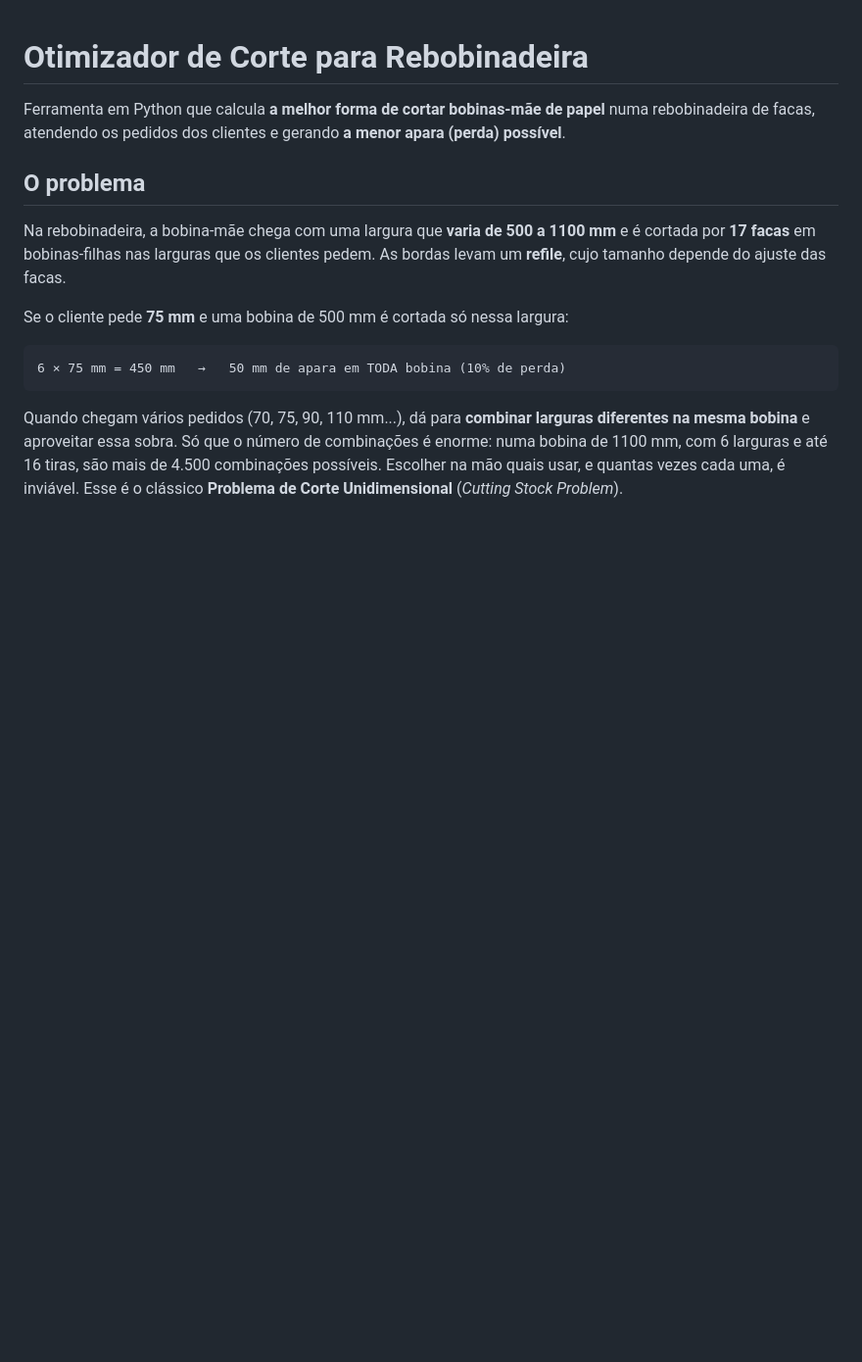
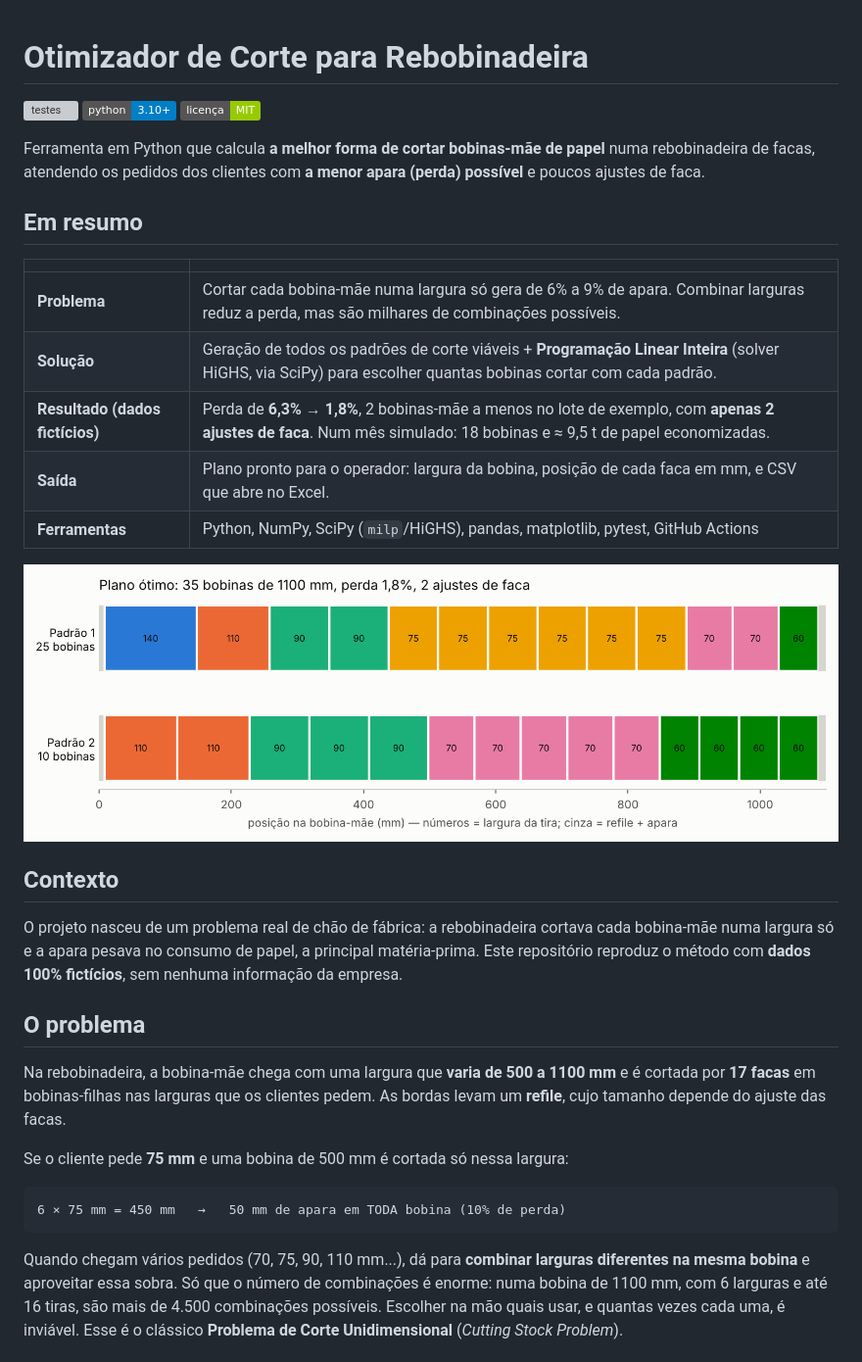
Before and after one commit to Mazeik/otimizador-corte-rebobinadeira, a Markdown page: README.md, the part around one of its changes. Shown at 98% size. Drawn GitHub-style; pictures changed too: docs/img/padroes_corte.png (added); badges without logos; blank space fills up the shorter version; grey boxes are pictures that could not be loaded.

```diff
--- a/README.md
+++ b/README.md
@@ -1,6 +1,26 @@
 # Otimizador de Corte para Rebobinadeira
 
-Ferramenta em Python que calcula **a melhor forma de cortar bobinas-mãe de papel** numa rebobinadeira de facas, atendendo os pedidos dos clientes e gerando **a menor apara (perda) possível**.
+[![testes](https://github.com/Mazeik/otimizador-corte-rebobinadeira/actions/workflows/testes.yml/badge.svg)](https://github.com/Mazeik/otimizador-corte-rebobinadeira/actions/workflows/testes.yml)
+![Python](https://img.shields.io/badge/python-3.10%2B-blue)
+![Licença MIT](https://img.shields.io/badge/licen%C3%A7a-MIT-green)
+
+Ferramenta em Python que calcula **a melhor forma de cortar bobinas-mãe de papel** numa rebobinadeira de facas, atendendo os pedidos dos clientes com **a menor apara (perda) possível** e poucos ajustes de faca.
+
+## Em resumo
+
+| | |
+|---|---|
+| **Problema** | Cortar cada bobina-mãe numa largura só gera de 6% a 9% de apara. Combinar larguras reduz a perda, mas são milhares de combinações possíveis. |
+| **Solução** | Geração de todos os padrões de corte viáveis + **Programação Linear Inteira** (solver HiGHS, via SciPy) para escolher quantas bobinas cortar com cada padrão. |
+| **Resultado (dados fictícios)** | Perda de **6,3% → 1,8%**, 2 bobinas-mãe a menos no lote de exemplo, com **apenas 2 ajustes de faca**. Num mês simulado: 18 bobinas e ≈ 9,5 t de papel economizadas. |
+| **Saída** | Plano pronto para o operador: largura da bobina, posição de cada faca em mm, e CSV que abre no Excel. |
+| **Ferramentas** | Python, NumPy, SciPy (`milp`/HiGHS), pandas, matplotlib, pytest, GitHub Actions |
+
+![Plano de corte ótimo com 2 ajustes de faca](docs/img/padroes_corte.png)
+
+## Contexto
+
+O projeto nasceu de um problema real de chão de fábrica: a rebobinadeira cortava cada bobina-mãe numa largura só e a apara pesava no consumo de papel, a principal matéria-prima. Este repositório reproduz o método com **dados 100% fictícios**, sem nenhuma informação da empresa.
 
 ## O problema
 
```
Also changed, not shown: other parts of README.md (+39 -25 lines), docs/cenario_hipotetico.md (+5 -3 lines), docs/img/comparacao_perda.png (added), 7 other files.
